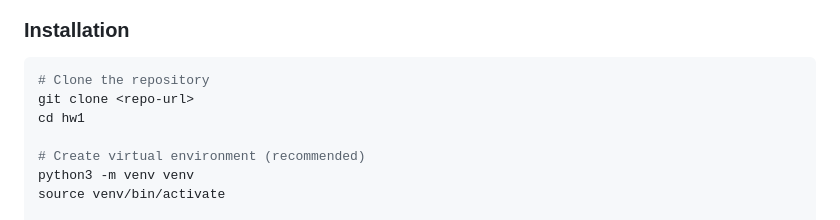
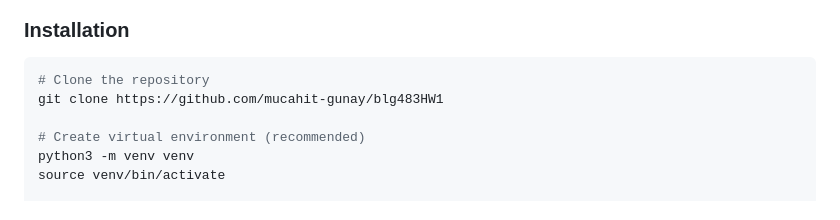
Before and after one commit to mucahit-gunay/blg483HW1, a Markdown page: readme.md, the part around the change. Rendered like a GitHub page.

Commit message:
Fix repository URL in installation instructions
Updated the clone command with the actual repository URL.

````diff
--- a/readme.md
+++ b/readme.md
@@ -12,8 +12,7 @@ A scalable web crawler with indexing, TF-IDF search, back pressure controls, and
 
 ```bash
 # Clone the repository
-git clone <repo-url>
-cd hw1
+git clone https://github.com/mucahit-gunay/blg483HW1
 
 # Create virtual environment (recommended)
 python3 -m venv venv
````
